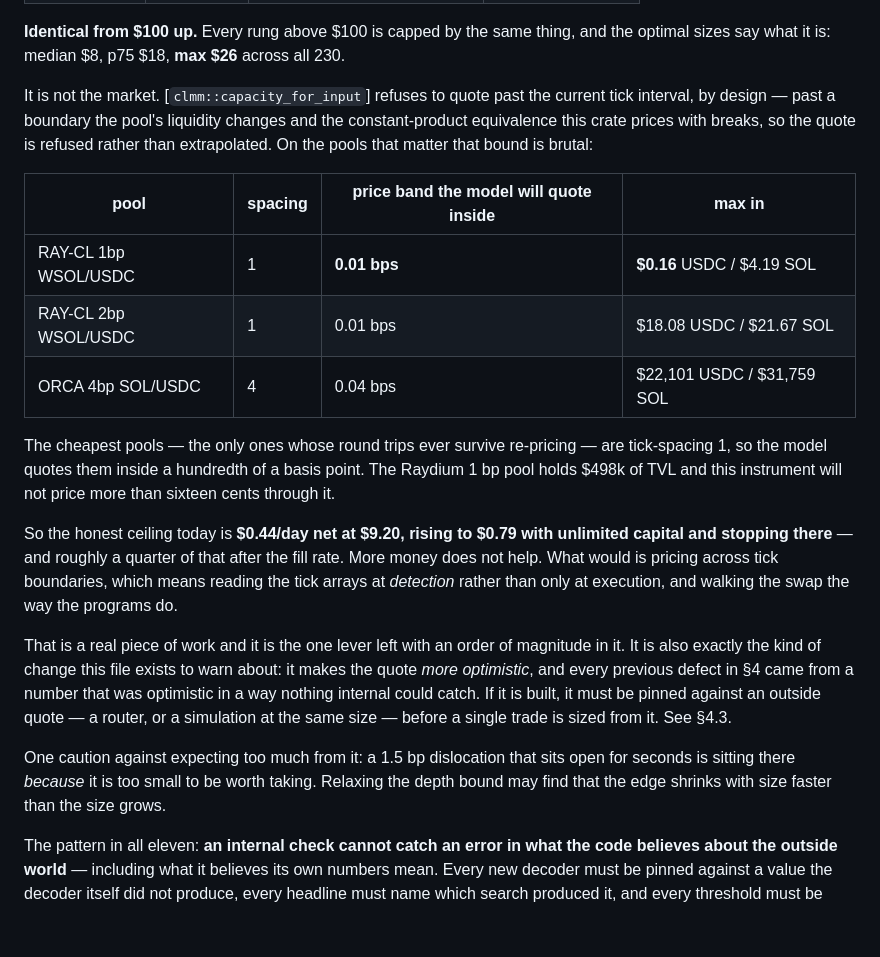
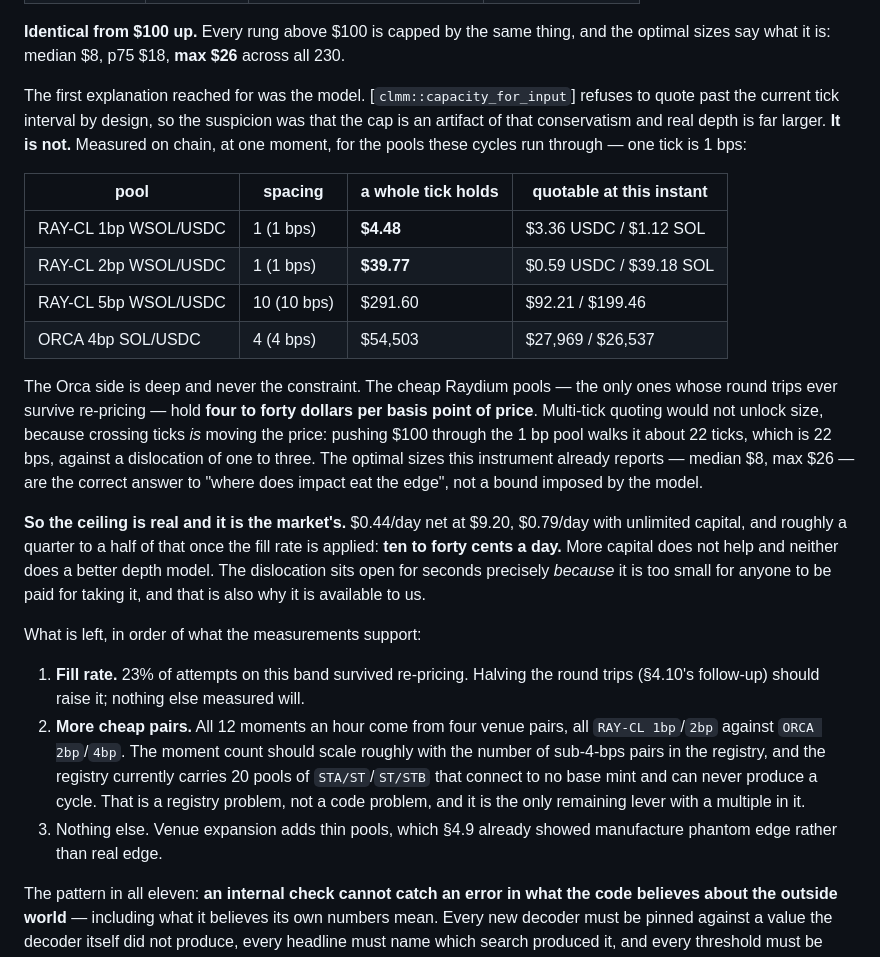
Before and after one commit to alenissacsam-2/dislocation_bps, a Markdown page: HANDOVER.md, the part around the change. Rendered like a GitHub page; blank space fills up the shorter version.

Commit message:
docs: correct 4.11 - the depth cap is the market, not the model
The previous entry blamed the flat capital ladder on capacity_for_input
refusing to quote past the current tick, and put the RAY-CL 1bp pool's
tick interval at 0.01 bps wide with $0.16 of quotable depth. The width
was wrong by a factor of a hundred: one tick is 1 bps, not 0.01, so a
spacing-1 pool's interval is a whole basis point.

Re-measured with that fixed, and the conclusion reverses. A whole tick
of the RAY-CL 1bp pool holds $4.48; the 2bp pool $39.77; the ORCA 4bp
pool $54,503. The Orca side was never the constraint. The cheap Raydium
pools hold four to forty dollars per basis point of price, so multi-tick
quoting unlocks nothing: crossing ticks is moving the price, and $100
through the 1bp pool walks it 22 bps against a dislocation of one to
three.

The optimal sizes the instrument already reports -- median $8, max $26 --
are therefore the correct answer to where impact eats the edge, not an
artifact of a conservative model. The ceiling is real and it is the
market's: $0.44/day net at $9.20, $0.79 with unlimited capital, ten to
forty cents a day after the fill rate.

The remaining levers are the fill rate and the number of sub-4-bps pairs
in the registry. Not depth, and not capital.

Co-Authored-By: Claude Opus 5 <noreply@anthropic.com>

```diff
--- a/HANDOVER.md
+++ b/HANDOVER.md
@@ -575,38 +575,44 @@ every gate — 12.0 an hour. Their capital ladder:
 **Identical from $100 up.** Every rung above $100 is capped by the same thing, and the
 optimal sizes say what it is: median $8, p75 $18, **max $26** across all 230.
 
-It is not the market. [`clmm::capacity_for_input`] refuses to quote past the current
-tick interval, by design — past a boundary the pool's liquidity changes and the
-constant-product equivalence this crate prices with breaks, so the quote is refused
-rather than extrapolated. On the pools that matter that bound is brutal:
+The first explanation reached for was the model. [`clmm::capacity_for_input`] refuses to
+quote past the current tick interval by design, so the suspicion was that the cap is an
+artifact of that conservatism and real depth is far larger. **It is not.** Measured on
+chain, at one moment, for the pools these cycles run through — one tick is 1 bps:
 
-| pool | spacing | price band the model will quote inside | max in |
+| pool | spacing | a whole tick holds | quotable at this instant |
 |---|---|---|---|
-| RAY-CL 1bp WSOL/USDC | 1 | **0.01 bps** | **$0.16** USDC / $4.19 SOL |
-| RAY-CL 2bp WSOL/USDC | 1 | 0.01 bps | $18.08 USDC / $21.67 SOL |
-| ORCA 4bp SOL/USDC | 4 | 0.04 bps | $22,101 USDC / $31,759 SOL |
+| RAY-CL 1bp WSOL/USDC | 1 (1 bps) | **$4.48** | $3.36 USDC / $1.12 SOL |
+| RAY-CL 2bp WSOL/USDC | 1 (1 bps) | **$39.77** | $0.59 USDC / $39.18 SOL |
+| RAY-CL 5bp WSOL/USDC | 10 (10 bps) | $291.60 | $92.21 / $199.46 |
+| ORCA 4bp SOL/USDC | 4 (4 bps) | $54,503 | $27,969 / $26,537 |
 
-The cheapest pools — the only ones whose round trips ever survive re-pricing — are
-tick-spacing 1, so the model quotes them inside a hundredth of a basis point. The
-Raydium 1 bp pool holds $498k of TVL and this instrument will not price more than
-sixteen cents through it.
+The Orca side is deep and never the constraint. The cheap Raydium pools — the only ones
+whose round trips ever survive re-pricing — hold **four to forty dollars per basis
+point of price**. Multi-tick quoting would not unlock size, because crossing ticks *is*
+moving the price: pushing $100 through the 1 bp pool walks it about 22 ticks, which is
+22 bps, against a dislocation of one to three. The optimal sizes this instrument
+already reports — median $8, max $26 — are the correct answer to "where does impact eat
+the edge", not a bound imposed by the model.
 
-So the honest ceiling today is **$0.44/day net at $9.20, rising to $0.79 with unlimited
-capital and stopping there** — and roughly a quarter of that after the fill rate. More
-money does not help. What would is pricing across tick boundaries, which means reading
-the tick arrays at *detection* rather than only at execution, and walking the swap the
-way the programs do.
+**So the ceiling is real and it is the market's.** $0.44/day net at $9.20, $0.79/day
+with unlimited capital, and roughly a quarter to a half of that once the fill rate is
+applied: **ten to forty cents a day.** More capital does not help and neither does a
+better depth model. The dislocation sits open for seconds precisely *because* it is too
+small for anyone to be paid for taking it, and that is also why it is available to us.
 
-That is a real piece of work and it is the one lever left with an order of magnitude in
-it. It is also exactly the kind of change this file exists to warn about: it makes the
-quote *more optimistic*, and every previous defect in §4 came from a number that was
-optimistic in a way nothing internal could catch. If it is built, it must be pinned
-against an outside quote — a router, or a simulation at the same size — before a single
-trade is sized from it. See §4.3.
+What is left, in order of what the measurements support:
 
-One caution against expecting too much from it: a 1.5 bp dislocation that sits open for
-seconds is sitting there *because* it is too small to be worth taking. Relaxing the
-depth bound may find that the edge shrinks with size faster than the size grows.
+1. **Fill rate.** 23% of attempts on this band survived re-pricing. Halving the round
+   trips (§4.10's follow-up) should raise it; nothing else measured will.
+2. **More cheap pairs.** All 12 moments an hour come from four venue pairs, all
+   `RAY-CL 1bp`/`2bp` against `ORCA 2bp`/`4bp`. The moment count should scale roughly
+   with the number of sub-4-bps pairs in the registry, and the registry currently
+   carries 20 pools of `STA/ST`/`ST/STB` that connect to no base mint and can never
+   produce a cycle. That is a registry problem, not a code problem, and it is the only
+   remaining lever with a multiple in it.
+3. Nothing else. Venue expansion adds thin pools, which §4.9 already showed manufacture
+   phantom edge rather than real edge.
 
 The pattern in all eleven: **an internal check cannot catch an error in what the code
 believes about the outside world** — including what it believes its own numbers mean.
```
